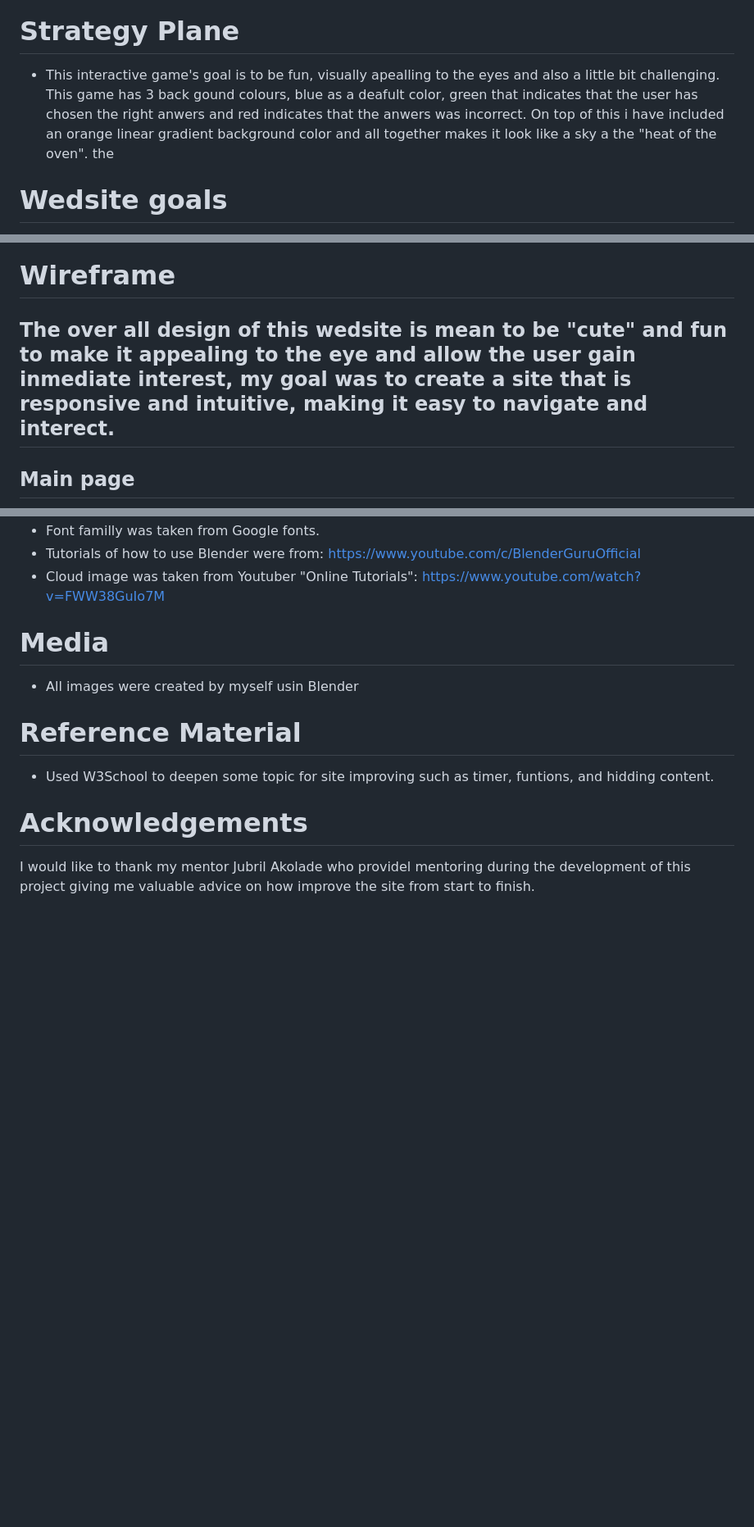
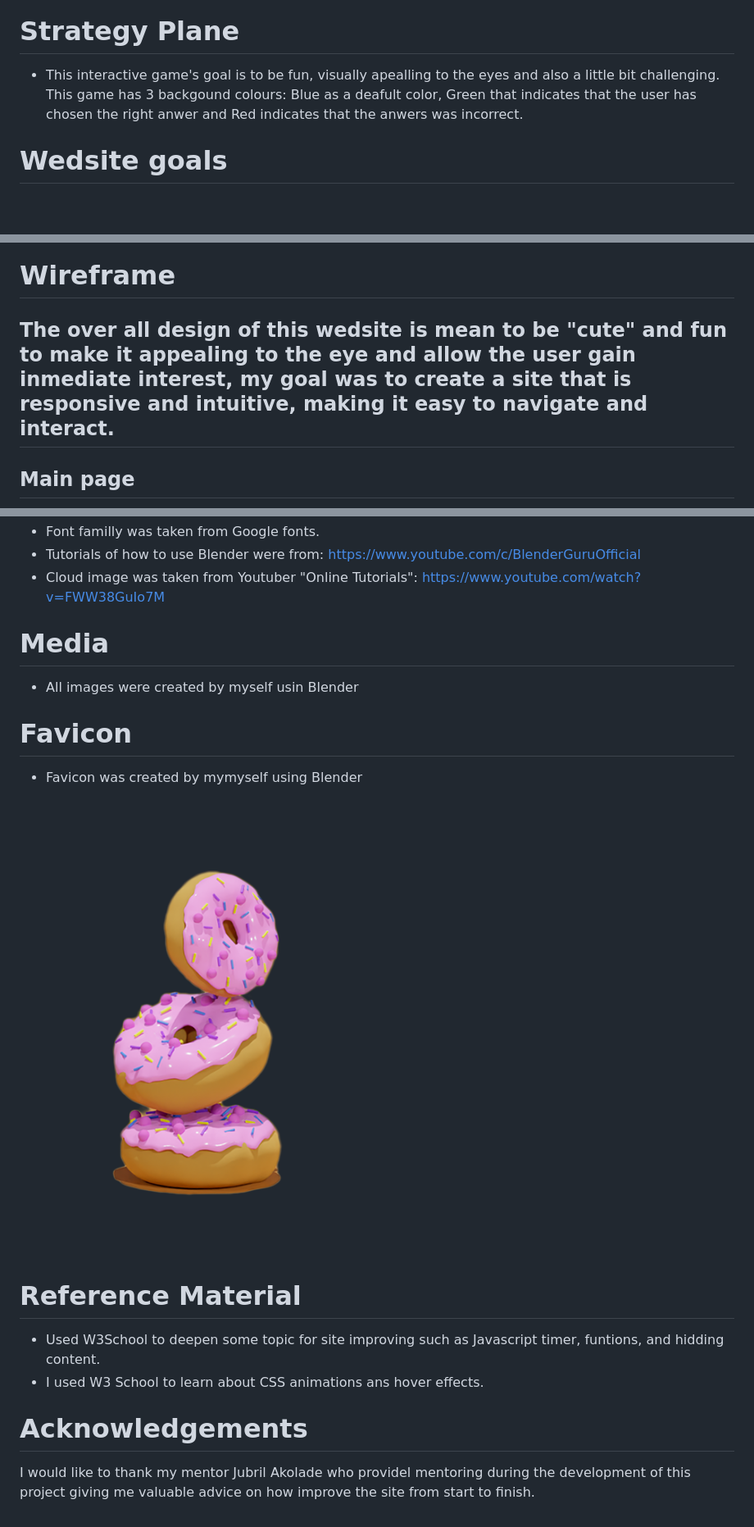
Before and after one commit to Code-Institute-Submissions/JoseParra28-quiz-game-final-project_DecResub, a Markdown page: README.md, 3 parts joined by grey strips. Shown: that part at 82% size. Drawn GitHub-style; blank space fills up the shorter version.

Commit message:
finish README file

```diff
--- a/README.md
+++ b/README.md
@@ -6,7 +6,7 @@
 
 # Strategy Plane
 
-- This interactive game's goal is to be fun, visually apealling to the eyes and also a little bit challenging. This game has 3 back gound colours, blue as a deafult color, green that indicates that the user has chosen the right anwers and red indicates that the anwers was incorrect. On top of this i have included an orange linear gradient background color and all together makes it look like a sky a the "heat of the oven". the
+- This interactive game's goal is to be fun, visually apealling to the eyes and also a little bit challenging. This game has 3 backgound colours: Blue as a deafult color, Green that indicates that the user has chosen the right anwer and Red indicates that the anwers was incorrect.
 
 # Wedsite goals
 
@@ -22,7 +22,7 @@
 - Kids or adults of all ages.
 
 # Wireframe
-## The over all design of this wedsite is mean to be "cute" and fun to make it appealing to the eye and allow the user gain inmediate interest, my goal was to create a site that is responsive and intuitive, making it easy to navigate and interect.
+## The over all design of this wedsite is mean to be "cute" and fun to make it appealing to the eye and allow the user gain inmediate interest, my goal was to create a site that is responsive and intuitive, making it easy to navigate and interact.
 
 ## **Main page**
 <img src="assets/script/images/wireframe.png" alt="wireframe-home-page">
@@ -115,8 +118,14 @@ I have created an easy way to give the user feedback. if they click the right an
 # Media
 - All images were created by myself usin Blender
 
+# Favicon
+- Favicon was created by mymyself using Blender
+<img src="assets/script/images/Donut-logo-favicon.png" alt="favicon">
+
+
 # Reference Material
-- Used W3School to deepen some topic for site improving such as timer, funtions, and hidding content.
+- Used W3School to deepen some topic for site improving such as Javascript timer, funtions, and hidding content.
+- I used W3 School to learn about CSS animations ans hover effects.
 
 # Acknowledgements
 I would like to thank my mentor Jubril Akolade who providel mentoring during the development of this project giving me valuable advice on how improve the site from start to finish.
```
Also changed, not shown: other parts of README.md (+5 -2 lines), assets/script/images/Donut-logo-favicon.png (renamed from assets/script/images/Donut-logo.png).
